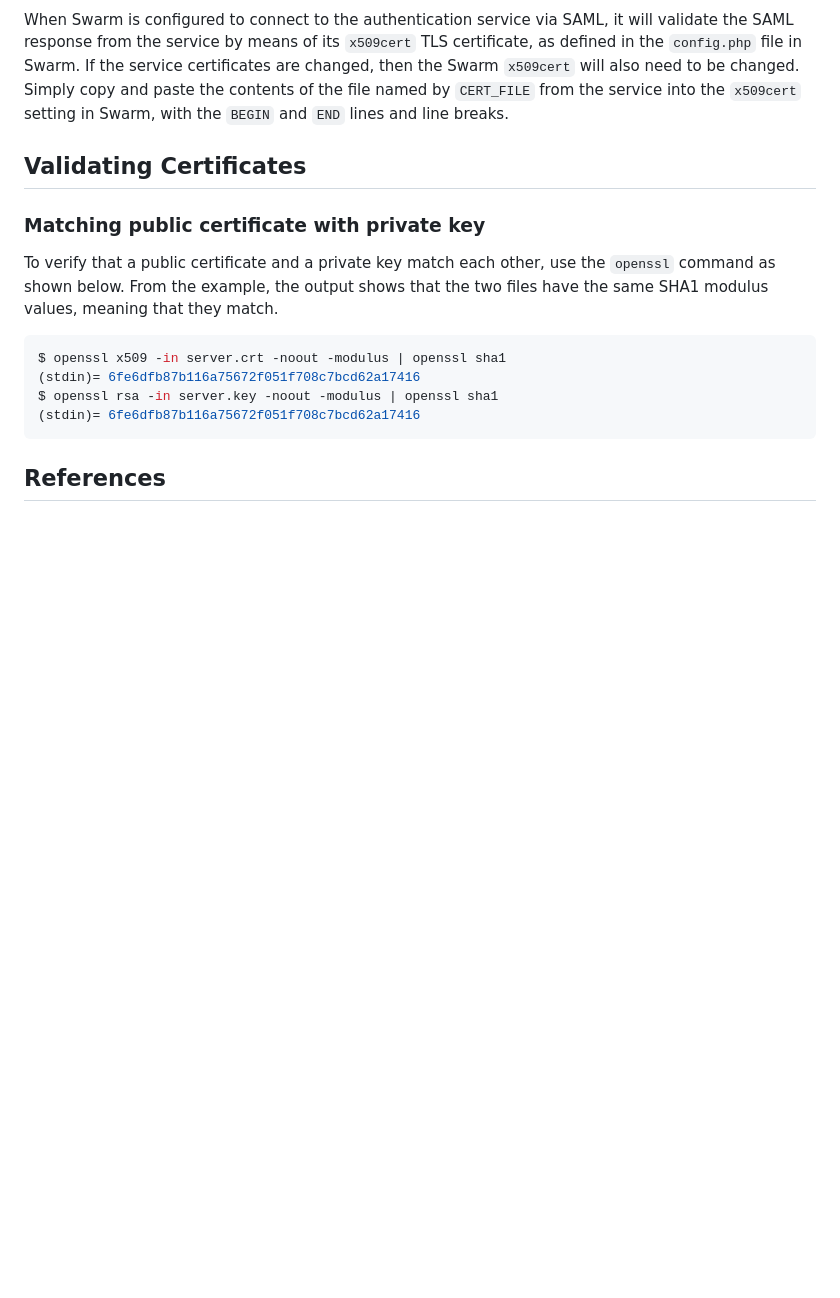
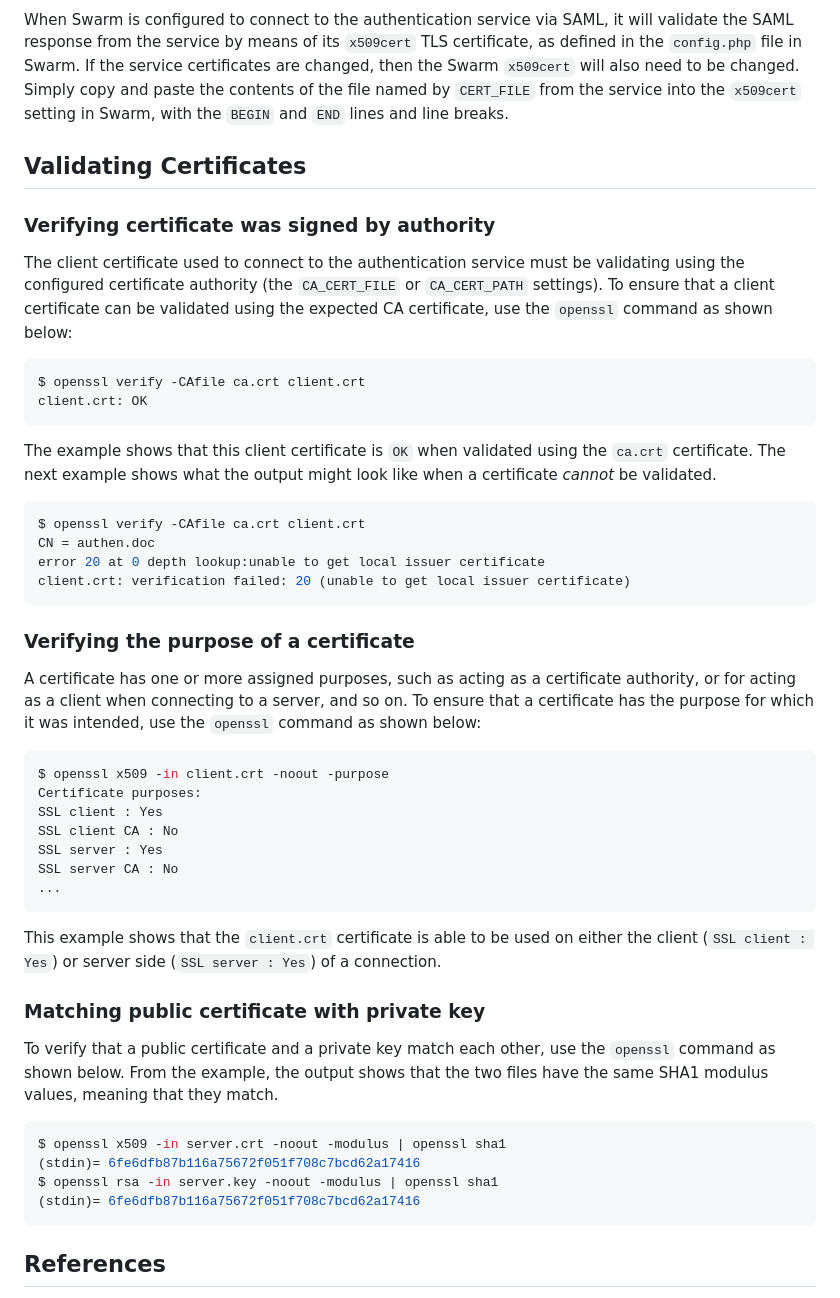
Before and after one commit to perforce/helix-authentication-service, a Markdown page: docs/Certificates.md, the part around the change. Drawn GitHub-style; blank space fills up the shorter version.

Commit message:
doc: add more certificate verfication examples

````diff
--- a/docs/Certificates.md
+++ b/docs/Certificates.md
@@ -51,6 +51,40 @@ from the service into the `x509cert` setting in Swarm, with the `BEGIN` and
 
 ## Validating Certificates
 
+### Verifying certificate was signed by authority
+
+The client certificate used to connect to the authentication service must be validating using the configured certificate authority (the `CA_CERT_FILE` or `CA_CERT_PATH` settings). To ensure that a client certificate can be validated using the expected CA certificate, use the `openssl` command as shown below:
+
+```shell
+$ openssl verify -CAfile ca.crt client.crt
+client.crt: OK
+```
+
+The example shows that this client certificate is `OK` when validated using the `ca.crt` certificate. The next example shows what the output might look like when a certificate _cannot_ be validated.
+
+```shell
+$ openssl verify -CAfile ca.crt client.crt
+CN = authen.doc
+error 20 at 0 depth lookup:unable to get local issuer certificate
+client.crt: verification failed: 20 (unable to get local issuer certificate)
+```
+
+### Verifying the purpose of a certificate
+
+A certificate has one or more assigned purposes, such as acting as a certificate authority, or for acting as a client when connecting to a server, and so on. To ensure that a certificate has the purpose for which it was intended, use the `openssl` command as shown below:
+
+```shell
+$ openssl x509 -in client.crt -noout -purpose
+Certificate purposes:
+SSL client : Yes
+SSL client CA : No
+SSL server : Yes
+SSL server CA : No
+...
+```
+
+This example shows that the `client.crt` certificate is able to be used on either the client (`SSL client : Yes`) or server side (`SSL server : Yes`) of a connection.
+
 ### Matching public certificate with private key
 
 To verify that a public certificate and a private key match each other, use the
````
